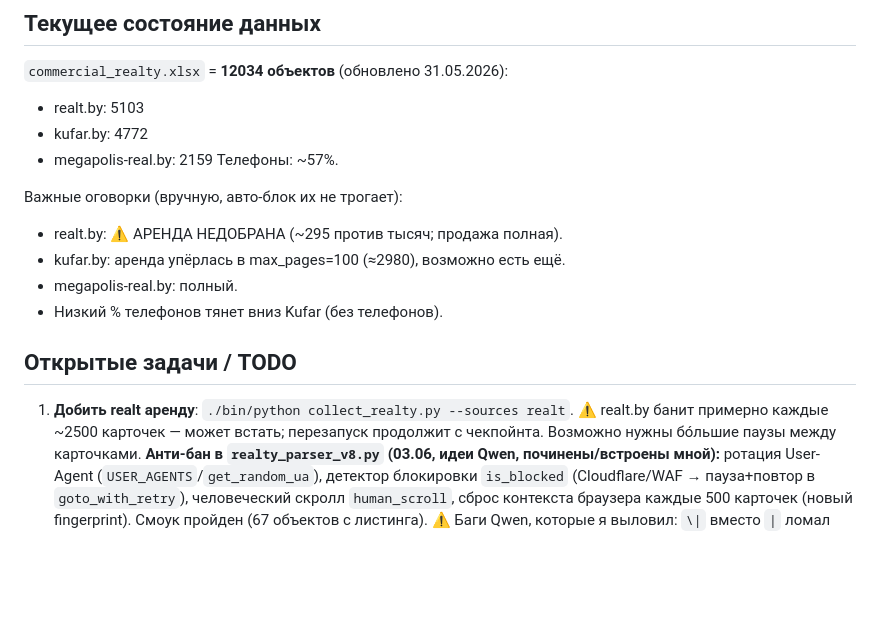
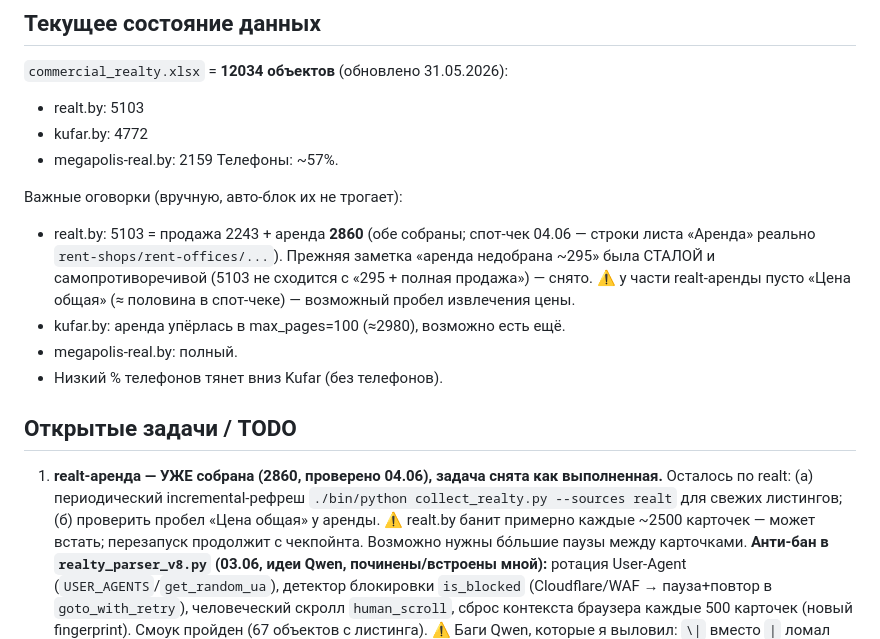
Before and after one commit to Bakuka17/parser-realt, a Markdown page: CLAUDE.md, the part around the change. Drawn GitHub-style; blank space fills up the shorter version.

Commit message:
CLAUDE.md: исправлена стейл-заметка про realt-аренду (2860 собрано, не 295)
Спот-чек живых данных: realt = 5103 (продажа 2243 + аренда 2860), строки «Аренда» реально
rent-*. Заметка «аренда недобрана ~295» была устаревшей и самопротиворечивой — снята.
TODO #1 переформулирован (аренда собрана; осталось freshness-рефреш + пробел цены аренды).

Co-Authored-By: Claude Opus 4.8 <noreply@anthropic.com>

```diff
--- a/CLAUDE.md
+++ b/CLAUDE.md
@@ -107,14 +107,19 @@ Standalone-парсеры (`megapolis_parser.py`, `kufar_parser.py`, `realty_par
 <!-- AUTO-STATE-END -->
 
 Важные оговорки (вручную, авто-блок их не трогает):
-- realt.by: ⚠️ АРЕНДА НЕДОБРАНА (~295 против тысяч; продажа полная).
+- realt.by: 5103 = продажа 2243 + аренда **2860** (обе собраны; спот-чек 04.06 — строки листа
+  «Аренда» реально `rent-shops/rent-offices/...`). Прежняя заметка «аренда недобрана ~295» была
+  СТАЛОЙ и самопротиворечивой (5103 не сходится с «295 + полная продажа») — снято.
+  ⚠ у части realt-аренды пусто «Цена общая» (≈ половина в спот-чеке) — возможный пробел извлечения цены.
 - kufar.by: аренда упёрлась в max_pages=100 (≈2980), возможно есть ещё.
 - megapolis-real.by: полный.
 - Низкий % телефонов тянет вниз Kufar (без телефонов).
 
 ## Открытые задачи / TODO
 
-1. **Добить realt аренду**: `./bin/python collect_realty.py --sources realt`.
+1. **realt-аренда — УЖЕ собрана (2860, проверено 04.06), задача снята как выполненная.**
+   Осталось по realt: (а) периодический incremental-рефреш `./bin/python collect_realty.py
+   --sources realt` для свежих листингов; (б) проверить пробел «Цена общая» у аренды.
    ⚠️ realt.by банит примерно каждые ~2500 карточек — может встать; перезапуск
    продолжит с чекпойнта. Возможно нужны бо́льшие паузы между карточками.
    **Анти-бан в `realty_parser_v8.py` (03.06, идеи Qwen, починены/встроены мной):**
```
